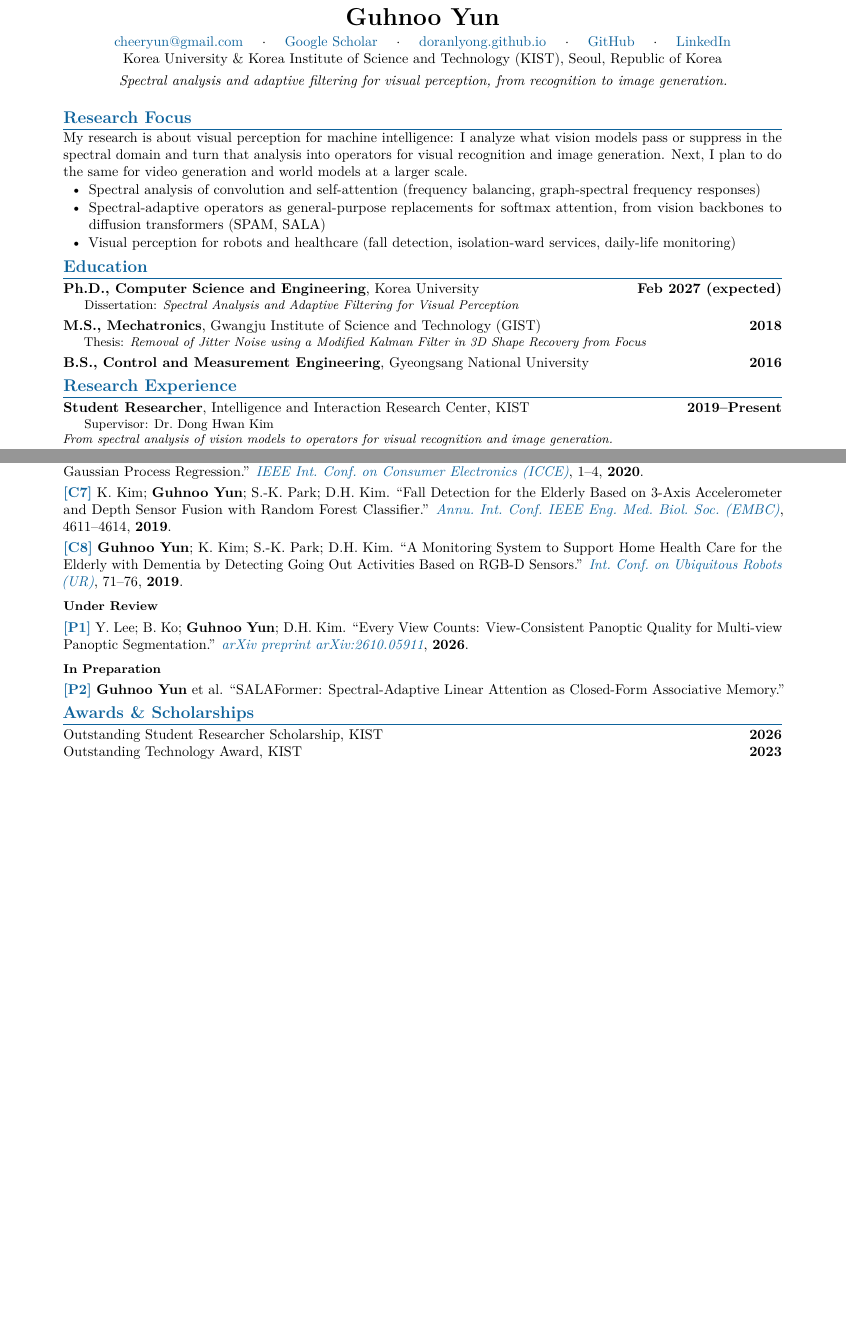
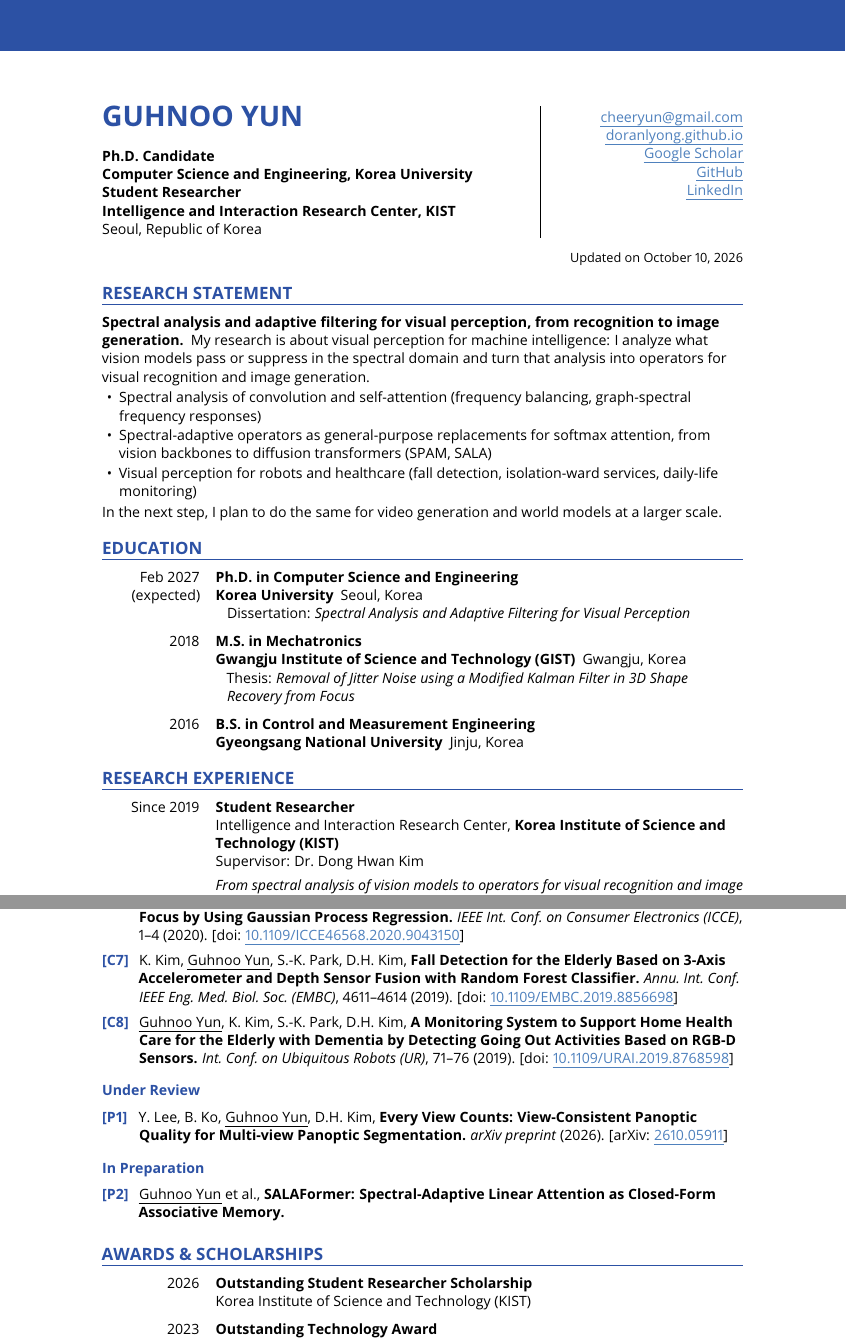
Before and after one commit to DoranLyong/doranlyong.github.io, a LaTeX CV (cv/Guhnoo_Yun_CV.tex): two parts of pages 1 and 2 of 2 before the commit and two parts of pages 1 and 3 of 3 after it, joined at a grey line, cut at the place of the change, the shorter picture padded with empty space. Compiled offline with pdfLaTeX.

Commit message:
Redesign the CV after a sample layout
- Blue band on every page, centred page numbers, Open Sans throughout
- Header with name and affiliations on the left and links on the right
- Blue upper-case section headings over a rule; dates in a left column
- Rename Research Focus to Research Statement, open it with a bold lead
  sentence, and move the next-step sentence after the bullets
- Publications: own name underlined, bold titles, italic venues and
  [doi: ...] links; entries no longer split across pages
- Disable f-ligatures so the PDF text extracts cleanly
- Ignore the sample CV used as the design reference
- Rebuild assets/pdf/Guhnoo_Yun_CV.pdf

Co-Authored-By: Claude Opus 5.5 <noreply@anthropic.com>

```diff
--- a/cv/Guhnoo_Yun_CV.tex
+++ b/cv/Guhnoo_Yun_CV.tex
@@ -55,24 +83,35 @@
 \begin{document}
 
 % ---- header -----------------------------------------------------------------
-\begin{center}
-  {\LARGE\bfseries Guhnoo Yun\par}\vspace{3pt}
-  \href{mailto:cheeryun@gmail.com}{cheeryun@gmail.com}
-  \hdrsep \href{https://scholar.google.com/citations?user=L47h01YAAAAJ}{Google Scholar}
-  \hdrsep \href{https://doranlyong.github.io}{doranlyong.github.io}
-  \hdrsep \href{https://github.com/DoranLyong}{GitHub}
-  \hdrsep \href{https://www.linkedin.com/in/guhnoo-yun-71b40b178}{LinkedIn}\par
-  Korea University \& Korea Institute of Science and Technology (KIST), Seoul, Republic of Korea\par
-  \vspace{3pt}\textit{Spectral analysis and adaptive filtering for visual perception, from recognition
-  to image generation.}\par
-\end{center}
+\noindent
+\begin{minipage}[t]{0.64\linewidth}
+  {\color{cvblue}\fontsize{20}{24}\selectfont\bfseries GUHNOO YUN\par}
+  \vspace{12pt}
+  \textbf{Ph.D. Candidate}\par
+  \textbf{Computer Science and Engineering, Korea University}\par
+  \textbf{Student Researcher}\par
+  \textbf{Intelligence and Interaction Research Center, KIST}\par
+  Seoul, Republic of Korea\par
+\end{minipage}\hfill
+\vrule width 0.6pt\hspace{0.16in}%
+\begin{minipage}[t]{0.29\linewidth}
+  \raggedleft\vspace{4pt}
+  \lnk{mailto:cheeryun@gmail.com}{cheeryun@gmail.com}\par
+  \lnk{https://doranlyong.github.io}{doranlyong.github.io}\par
+  \lnk{https://scholar.google.com/citations?user=L47h01YAAAAJ}{Google Scholar}\par
+  \lnk{https://github.com/DoranLyong}{GitHub}\par
+  \lnk{https://www.linkedin.com/in/guhnoo-yun-71b40b178}{LinkedIn}\par
+\end{minipage}
 
-% ---- research focus ---------------------------------------------------------
-\cvsection{Research Focus}
-My research is about visual perception for machine intelligence: I analyze what vision models pass
-or suppress in the spectral domain and turn that analysis into operators for visual recognition
-and image generation. Next, I plan to do the same for video generation and world models at a
-larger scale.
+\vspace{10pt}
+{\raggedleft\small Updated on \today\par}
+
+% ---- research statement -----------------------------------------------------
+\cvsection{Research Statement}
+\textbf{Spectral analysis and adaptive filtering for visual perception, from recognition to image
+generation.}\enspace My research is about visual perception for machine intelligence: I analyze
+what vision models pass or suppress in the spectral domain and turn that analysis into operators
+for visual recognition and image generation.
 \begin{itemize}
   \item Spectral analysis of convolution and self-attention (frequency balancing, graph-spectral
         frequency responses)
@@ -81,24 +120,31 @@ larger scale.
   \item Visual perception for robots and healthcare (fall detection, isolation-ward services,
         daily-life monitoring)
 \end{itemize}
+In the next step, I plan to do the same for video generation and world models at a larger scale.\par
 
 % ---- education --------------------------------------------------------------
 \cvsection{Education}
-\cvrow{\textbf{Ph.D., Computer Science and Engineering}, Korea University}{Feb 2027 (expected)}
-\cvnote{Dissertation: \textit{Spectral Analysis and Adaptive Filtering for Visual Perception}}
-\vspace{3pt}
-\cvrow{\textbf{M.S., Mechatronics}, Gwangju Institute of Science and Technology (GIST)}{2018}
-\cvnote{Thesis: \textit{Removal of Jitter Noise using a Modified Kalman Filter in 3D Shape Recovery
-        from Focus}}
-\vspace{3pt}
-\cvrow{\textbf{B.S., Control and Measurement Engineering}, Gyeongsang National University}{2016}
+\begin{entries}
+  \item[\when{Feb 2027\\(expected)}] \textbf{Ph.D. in Computer Science and Engineering}\par
+    \textbf{Korea University}\enspace Seoul, Korea\par
+    \detail{Dissertation: \textit{Spectral Analysis and Adaptive Filtering for Visual Perception}}
+  \item[2018] \textbf{M.S. in Mechatronics}\par
+    \textbf{Gwangju Institute of Science and Technology (GIST)}\enspace Gwangju, Korea\par
+    \detail{Thesis: \textit{Removal of Jitter Noise using a Modified Kalman Filter in 3D Shape
+      Recovery from Focus}}
+  \item[2016] \textbf{B.S. in Control and Measurement Engineering}\par
+    \textbf{Gyeongsang National University}\enspace Jinju, Korea
+\end{entries}
 
 % ---- research experience ----------------------------------------------------
 \cvsection{Research Experience}
-\cvrow{\textbf{Student Researcher}, Intelligence and Interaction Research Center, KIST}{2019--Present}
-\cvnote{Supervisor: Dr.\ Dong Hwan Kim}
-{\small\itshape From spectral analysis of vision models to operators for visual recognition and
-image generation.\par}
+\begin{entries}
+  \item[Since 2019] \textbf{Student Researcher}\par
+    Intelligence and Interaction Research Center,
+    \textbf{Korea Institute of Science and Technology (KIST)}\par
+    Supervisor: Dr.\ Dong Hwan Kim\par
+    \vspace{4pt}{\itshape From spectral analysis of vision models to operators for visual recognition
+    and image generation.\par}
 
     \cvtopic{Linear Attention for Generative and Vision Transformers (SALAFormer; in preparation \rt{P2})}
     \begin{itemize}
@@ -164,7 +197,0 @@ image generation.\par}
-\pub{C3}{\me; J.~Yoo; K.~Kim; J.~Lee; D.H.~Kim. ``SPANet: Frequency-balancing Token Mixer using
-  Spectral Pooling Aggregation Modulation.'' \venue{https://doi.org/10.1109/ICCV51070.2023.00562}{IEEE/CVF
-  Int.\ Conf.\ on Computer Vision (ICCV)}, 6090--6101, \textbf{2023}.
-  {\small\href{https://openaccess.thecvf.com/content/ICCV2023/html/Yun_SPANet_Frequency-balancing_Token_Mixer_using_Spectral_Pooling_Aggregation_Modulation_ICCV_2023_paper.html}{[CVF]}
-  \href{https://arxiv.org/abs/2308.11568}{[arXiv]}
-  \href{https://doranlyong.github.io/projects/spanet/}{[project]}
-  \href{https://github.com/DoranLyong/SPANet-official}{[code]}}}
@@ -179,10 +197,0 @@ image generation.\par}
-\pub{C6}{H.-S.~Jang; \me; M.T.~Mahmood; M.-K.~Kang. ``Optimal Sampling for Shape from Focus by Using
-  Gaussian Process Regression.'' \venue{https://doi.org/10.1109/ICCE46568.2020.9043150}{IEEE
-  Int.\ Conf.\ on Consumer Electronics (ICCE)}, 1--4, \textbf{2020}.}
-\pub{C7}{K.~Kim; \me; S.-K.~Park; D.H.~Kim. ``Fall Detection for the Elderly Based on 3-Axis
-  Accelerometer and Depth Sensor Fusion with Random Forest Classifier.''
-  \venue{https://doi.org/10.1109/EMBC.2019.8856698}{Annu.\ Int.\ Conf.\ IEEE Eng.\ Med.\ Biol.\ Soc.\ (EMBC)}, 4611--4614, \textbf{2019}.}
-\pub{C8}{\me; K.~Kim; S.-K.~Park; D.H.~Kim. ``A Monitoring System to Support Home Health Care for the
-  Elderly with Dementia by Detecting Going Out Activities Based on RGB-D Sensors.''
-  \venue{https://doi.org/10.1109/URAI.2019.8768598}{Int.\ Conf.\ on Ubiquitous Robots
-  (UR)}, 71--76, \textbf{2019}.}
@@ -189,18 +227,31 @@ image generation.\par}
+  \pub{C6}{H.-S.~Jang, \me, M.T.~Mahmood, M.-K.~Kang, \textbf{Optimal Sampling for Shape from Focus
+    by Using Gaussian Process Regression.} \textit{IEEE Int.\ Conf.\ on Consumer Electronics
+    (ICCE)}, 1--4 (2020). \doi{10.1109/ICCE46568.2020.9043150}}
+  \pub{C7}{K.~Kim, \me, S.-K.~Park, D.H.~Kim, \textbf{Fall Detection for the Elderly Based on 3-Axis
+    Accelerometer and Depth Sensor Fusion with Random Forest Classifier.} \textit{Annu.\ Int.\ Conf.\
+    IEEE Eng.\ Med.\ Biol.\ Soc.\ (EMBC)}, 4611--4614 (2019). \doi{10.1109/EMBC.2019.8856698}}
+  \pub{C8}{\me, K.~Kim, S.-K.~Park, D.H.~Kim, \textbf{A Monitoring System to Support Home Health Care
+    for the Elderly with Dementia by Detecting Going Out Activities Based on RGB-D Sensors.}
+    \textit{Int.\ Conf.\ on Ubiquitous Robots (UR)}, 71--76 (2019).
+    \doi{10.1109/URAI.2019.8768598}}
+\end{pubs}
 
-\vspace{4pt}
 \cvsub{Under Review}
-\pub{P1}{Y.~Lee; B.~Ko; \me; D.H.~Kim. ``Every View Counts: View-Consistent Panoptic Quality for
-  Multi-view Panoptic Segmentation.'' \venue{https://arxiv.org/abs/2610.05911}{arXiv preprint
-  arXiv:2610.05911}, \textbf{2026}.}
+\begin{pubs}
+  \pub{P1}{Y.~Lee, B.~Ko, \me, D.H.~Kim, \textbf{Every View Counts: View-Consistent Panoptic Quality
+    for Multi-view Panoptic Segmentation.} \textit{arXiv preprint} (2026).
+    [arXiv: \lnk{https://arxiv.org/abs/2610.05911}{2610.05911}]}
+\end{pubs}
 
-\vspace{4pt}
 \cvsub{In Preparation}
-\pub{P2}{\me\ et al. ``SALAFormer: Spectral-Adaptive Linear Attention as Closed-Form Associative
-  Memory.''}
+\begin{pubs}
+  \pub{P2}{\me\ et al., \textbf{SALAFormer: Spectral-Adaptive Linear Attention as Closed-Form
+    Associative Memory.}}
+\end{pubs}
 
 % ---- awards -----------------------------------------------------------------
 \cvsection{Awards \& Scholarships}
-\cvrow{Outstanding Student Researcher Scholarship, KIST}{2026}
-\cvrow{Outstanding Technology Award, KIST}{2023}
-\cvrow{Presidential Award, 2020 International Robot Contest---Humanoid Robot Sports (Deep Learning
-  Algorithm), Ministry of the Interior and Safety}{2020}
+\begin{entries}
+  \item[2026] \textbf{Outstanding Student Researcher Scholarship}\par
+    Korea Institute of Science and Technology (KIST)
+  \item[2023] \textbf{Outstanding Technology Award}\par
```
Also changed, not shown: assets/pdf/Guhnoo_Yun_CV.pdf, cv/Guhnoo_Yun_CV.tex (201 more changed lines), 1 other file. Lines whose indentation alone changed are shown as unchanged.
